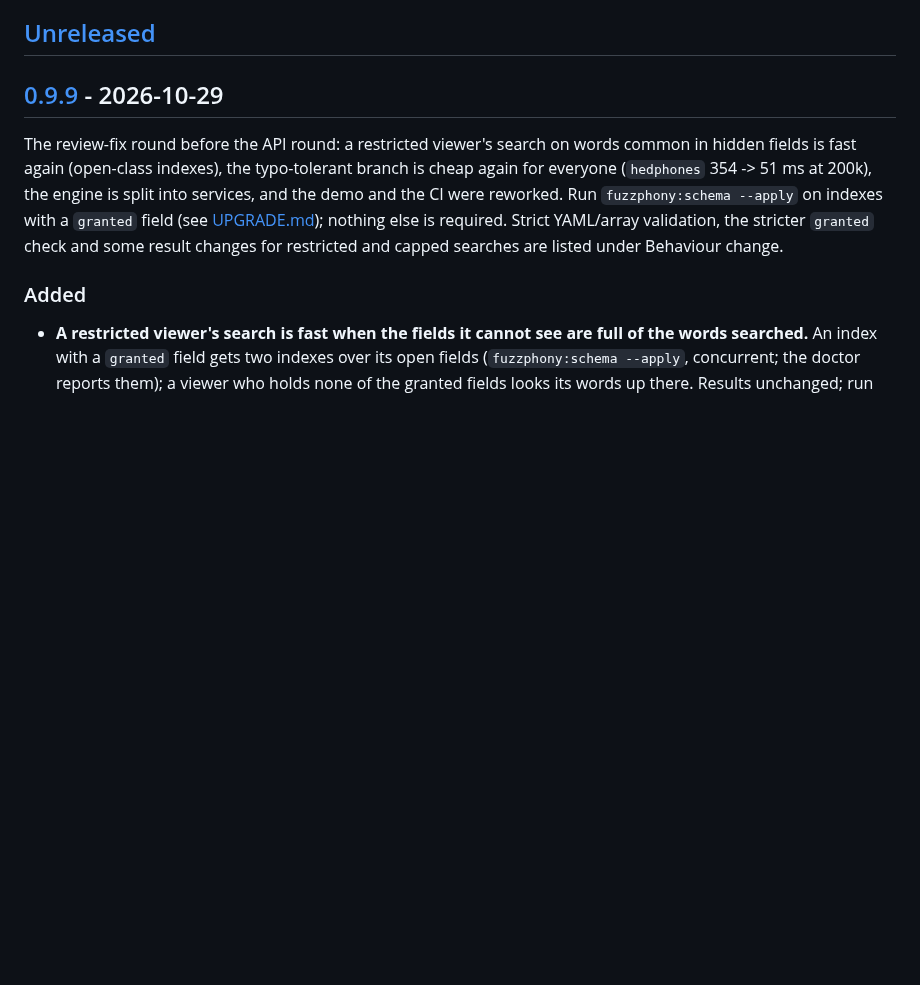
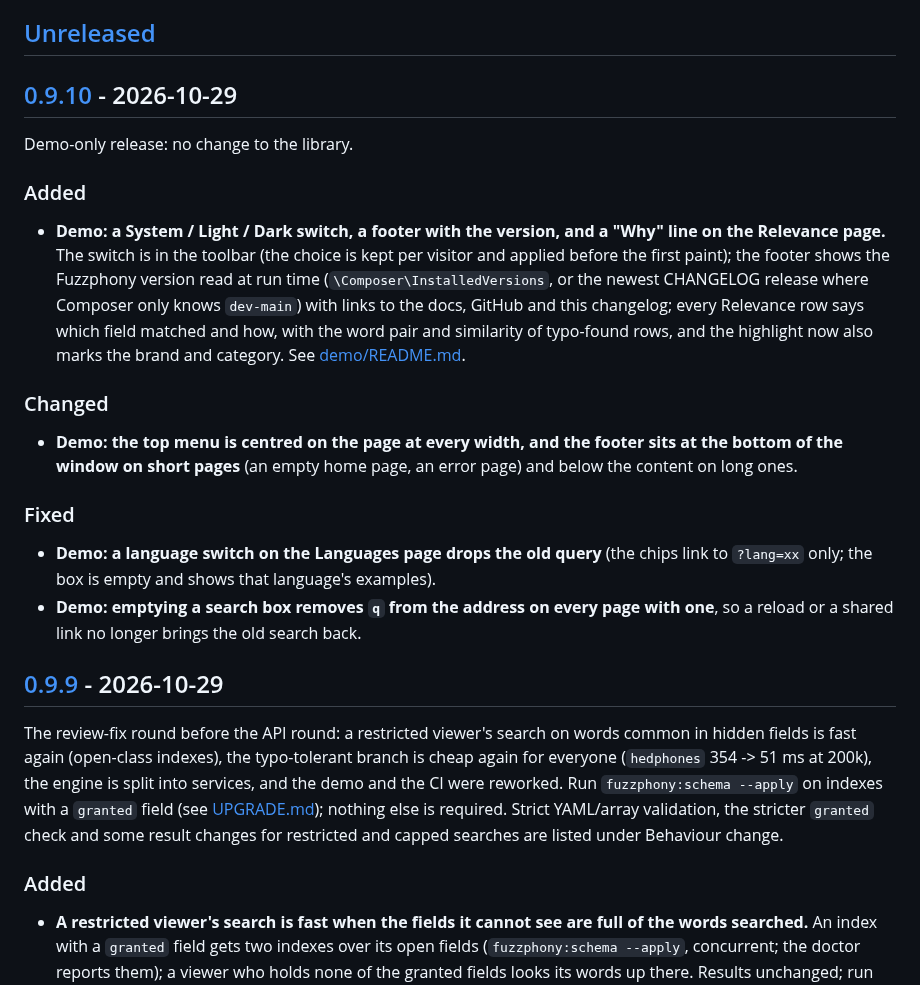
Before and after one commit to er2es/fuzzphony, a Markdown page: CHANGELOG.md, the part around one of its changes. Rendered like a GitHub page; blank space fills up the shorter version.

```diff
--- a/CHANGELOG.md
+++ b/CHANGELOG.md
@@ -10,6 +10,23 @@ and a link. Measurements, proofs and test names belong to the pull request, [doc
 [docs/limitations.md](docs/limitations.md), not here.
 
 ## [Unreleased]
+
+## [0.9.10] - 2026-10-29
+
+Demo-only release: no change to the library.
+
+### Added
+
+- **Demo: a System / Light / Dark switch, a footer with the version, and a "Why" line on the Relevance page.** The switch is in the toolbar (the choice is kept per visitor and applied before the first paint); the footer shows the Fuzzphony version read at run time (`\Composer\InstalledVersions`, or the newest CHANGELOG release where Composer only knows `dev-main`) with links to the docs, GitHub and this changelog; every Relevance row says which field matched and how, with the word pair and similarity of typo-found rows, and the highlight now also marks the brand and category. See [demo/README.md](demo/README.md).
+
+### Changed
+
+- **Demo: the top menu is centred on the page at every width, and the footer sits at the bottom of the window on short pages** (an empty home page, an error page) and below the content on long ones.
+
+### Fixed
+
+- **Demo: a language switch on the Languages page drops the old query** (the chips link to `?lang=xx` only; the box is empty and shows that language's examples).
+- **Demo: emptying a search box removes `q` from the address on every page with one**, so a reload or a shared link no longer brings the old search back.
 
 ## [0.9.9] - 2026-10-29
 
```
Also changed, not shown: other parts of CHANGELOG.md (+2 -1 lines), demo/README.md (+11 -3 lines).
